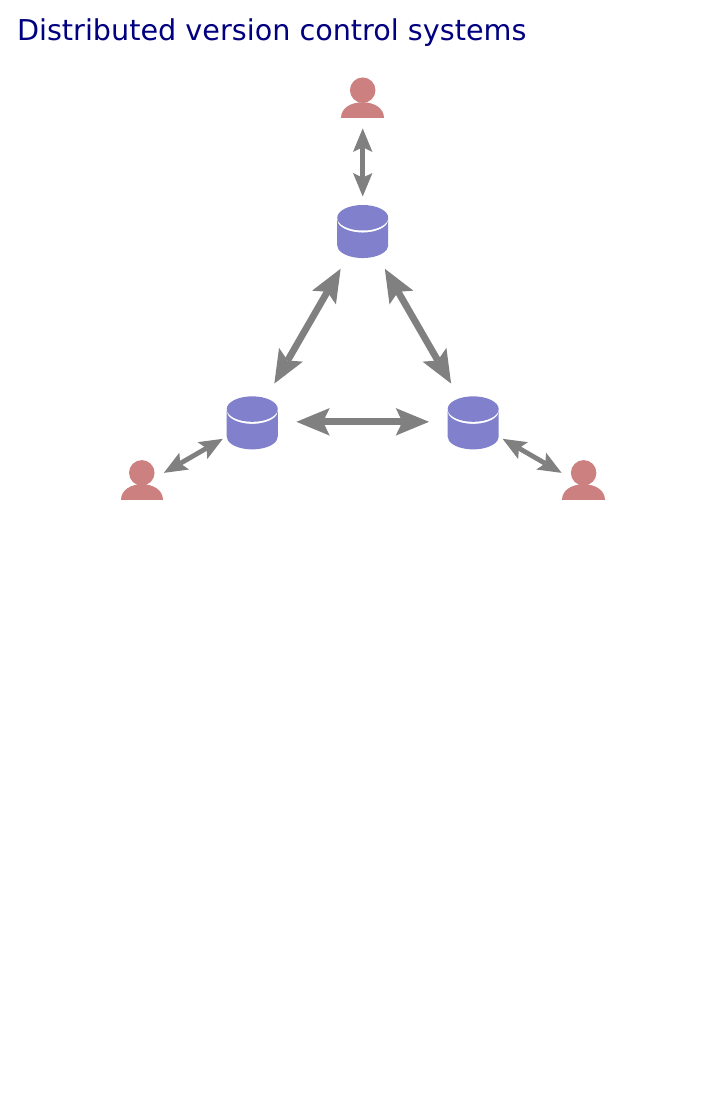
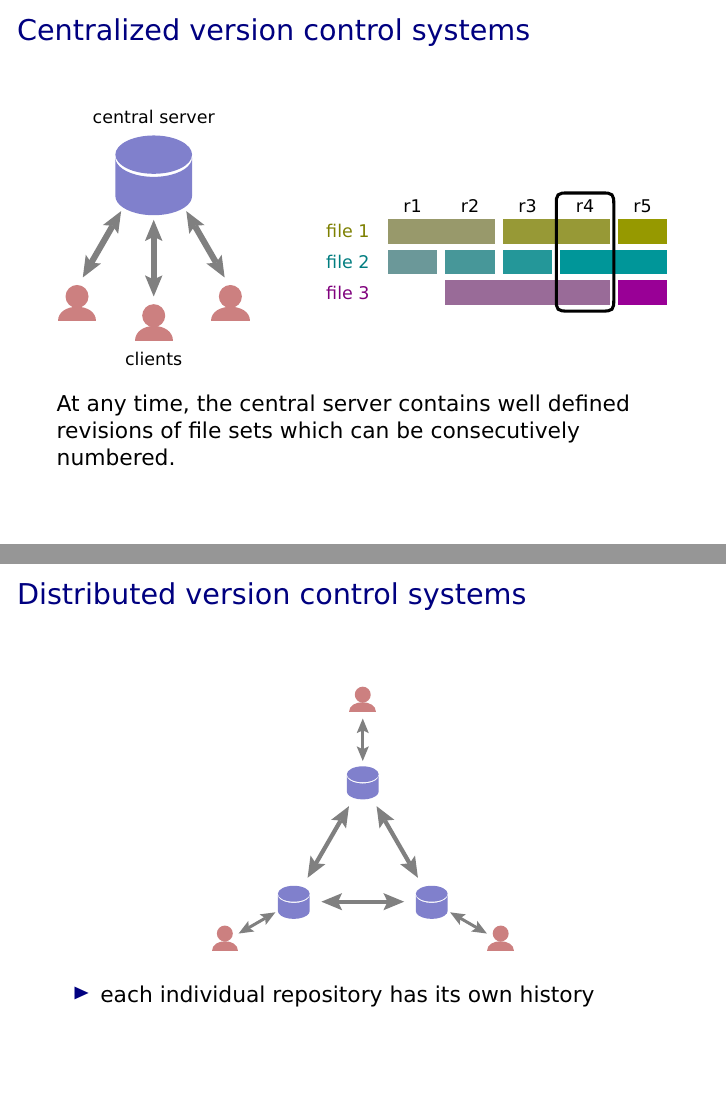
Before and after one commit to gertingold/euroscipy-git-tutorial, LaTeX slides (presentation.tex): page 8 of 14 before the commit and pages 7 and 8 of 14 after it, the two joined at a grey line, the shorter picture padded with empty space. Compiled offline with XeLaTeX.

Commit message:
added a couple of remarks

```diff
--- a/presentation.tex
+++ b/presentation.tex
@@ -97,12 +97,19 @@
  \begin{center}
   \includegraphics[width=\textwidth]{cvcs}
  \end{center}
+
+ At any time, the central server contains well defined revisions
+ of file sets which can be consecutively numbered.
 \end{frame}
 
 \begin{frame}{Distributed version control systems}
  \begin{center}
-  \includegraphics[height=0.8\textheight]{dvcs}
+  \includegraphics[width=0.5\textwidth]{dvcs}
  \end{center}
+
+ \begin{itemize}
+  \item each individual repository has its own history
+ \end{itemize}
 \end{frame}
 
 \begin{frame}{Distributed VCS with Gitlab / Github}
```
